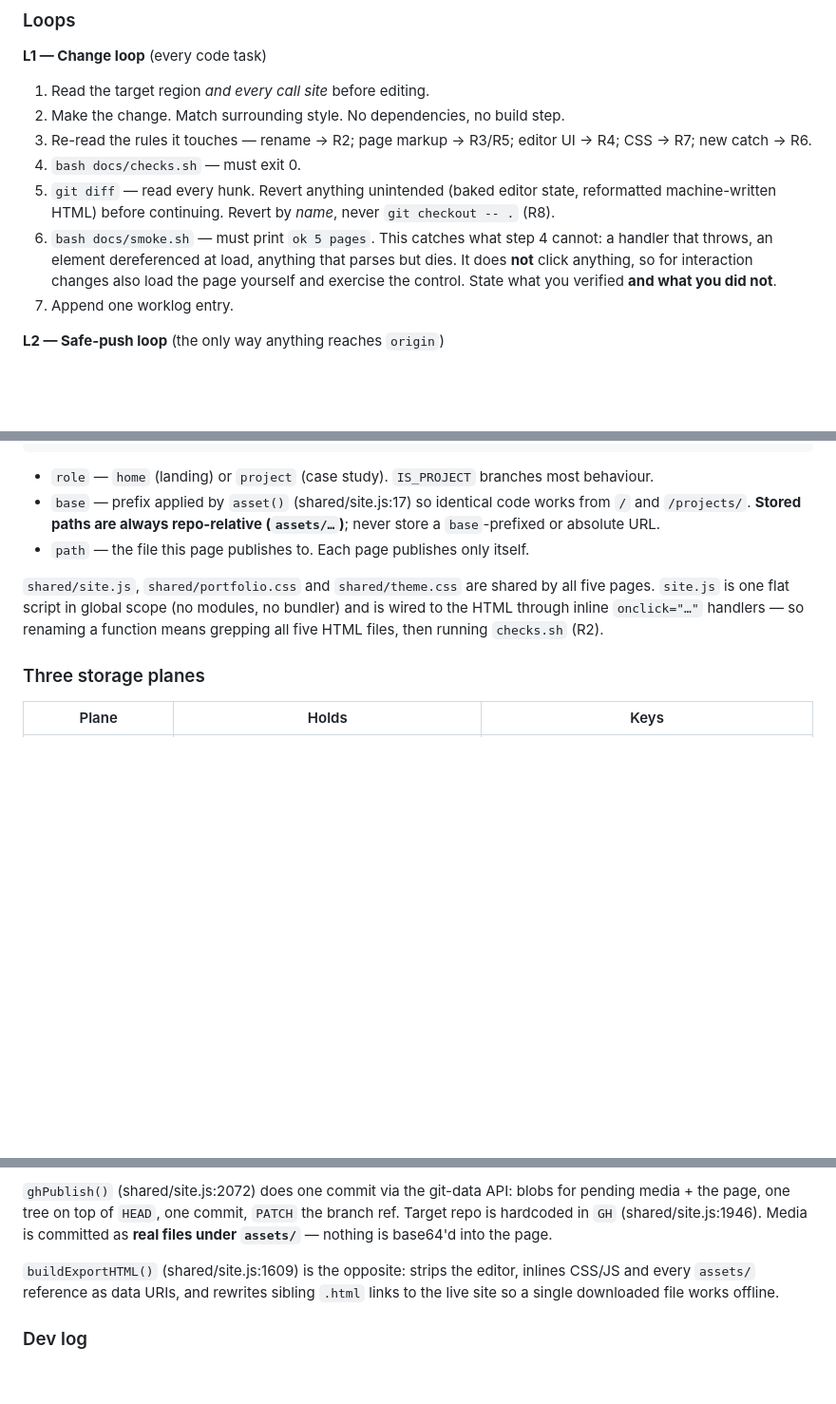
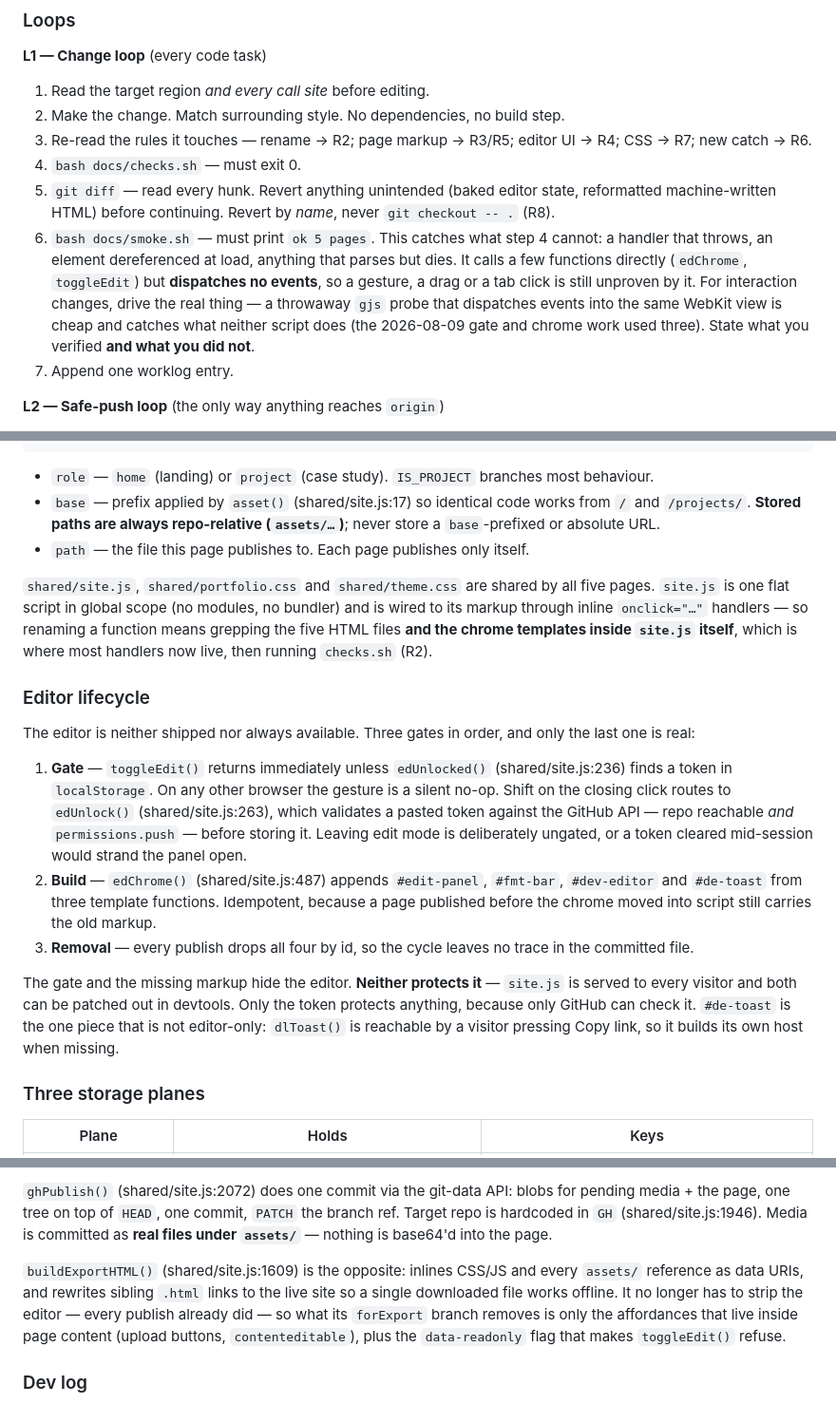
Before and after one commit to PilarMPR/portfolio.github.io, a Markdown page: CLAUDE.md, 3 parts joined by grey strips. Shown at 95% size. Rendered like a GitHub page; blank space fills up the shorter version.

```diff
--- a/CLAUDE.md
+++ b/CLAUDE.md
@@ -58,7 +60,7 @@ R1–R3 are the ones the repo cannot recover from on its own. `docs/checks.sh` e
 3. Re-read the rules it touches — rename → R2; page markup → R3/R5; editor UI → R4; CSS → R7; new catch → R6.
 4. `bash docs/checks.sh` — must exit 0.
 5. `git diff` — read every hunk. Revert anything unintended (baked editor state, reformatted machine-written HTML) before continuing. Revert by *name*, never `git checkout -- .` (R8).
-6. `bash docs/smoke.sh` — must print `ok 5 pages`. This catches what step 4 cannot: a handler that throws, an element dereferenced at load, anything that parses but dies. It does **not** click anything, so for interaction changes also load the page yourself and exercise the control. State what you verified **and what you did not**.
+6. `bash docs/smoke.sh` — must print `ok 5 pages`. This catches what step 4 cannot: a handler that throws, an element dereferenced at load, anything that parses but dies. It calls a few functions directly (`edChrome`, `toggleEdit`) but **dispatches no events**, so a gesture, a drag or a tab click is still unproven by it. For interaction changes, drive the real thing — a throwaway `gjs` probe that dispatches events into the same WebKit view is cheap and catches what neither script does (the 2026-08-09 gate and chrome work used three). State what you verified **and what you did not**.
 7. Append one worklog entry.
 
 **L2 — Safe-push loop** (the only way anything reaches `origin`)
@@ -101,7 +103,17 @@ Every page is standalone HTML that declares its context inline *before* loading
 - `base` — prefix applied by `asset()` (shared/site.js:17) so identical code works from `/` and `/projects/`. **Stored paths are always repo-relative (`assets/…`)**; never store a `base`-prefixed or absolute URL.
 - `path` — the file this page publishes to. Each page publishes only itself.
 
-`shared/site.js`, `shared/portfolio.css` and `shared/theme.css` are shared by all five pages. `site.js` is one flat script in global scope (no modules, no bundler) and is wired to the HTML through inline `onclick="…"` handlers — so renaming a function means grepping all five HTML files, then running `checks.sh` (R2).
+`shared/site.js`, `shared/portfolio.css` and `shared/theme.css` are shared by all five pages. `site.js` is one flat script in global scope (no modules, no bundler) and is wired to its markup through inline `onclick="…"` handlers — so renaming a function means grepping the five HTML files **and the chrome templates inside `site.js` itself**, which is where most handlers now live, then running `checks.sh` (R2).
+
+### Editor lifecycle
+
+The editor is neither shipped nor always available. Three gates in order, and only the last one is real:
+
+1. **Gate** — `toggleEdit()` returns immediately unless `edUnlocked()` (shared/site.js:236) finds a token in `localStorage`. On any other browser the gesture is a silent no-op. Shift on the closing click routes to `edUnlock()` (shared/site.js:263), which validates a pasted token against the GitHub API — repo reachable *and* `permissions.push` — before storing it. Leaving edit mode is deliberately ungated, or a token cleared mid-session would strand the panel open.
+2. **Build** — `edChrome()` (shared/site.js:487) appends `#edit-panel`, `#fmt-bar`, `#dev-editor` and `#de-toast` from three template functions. Idempotent, because a page published before the chrome moved into script still carries the old markup.
+3. **Removal** — every publish drops all four by id, so the cycle leaves no trace in the committed file.
+
+The gate and the missing markup hide the editor. **Neither protects it** — `site.js` is served to every visitor and both can be patched out in devtools. Only the token protects anything, because only GitHub can check it. `#de-toast` is the one piece that is not editor-only: `dlToast()` is reachable by a visitor pressing Copy link, so it builds its own host when missing.
 
 ### Three storage planes
 
@@ -124,7 +136,7 @@ Every page is standalone HTML that declares its context inline *before* loading
 
 `ghPublish()` (shared/site.js:2072) does one commit via the git-data API: blobs for pending media + the page, one tree on top of `HEAD`, one commit, `PATCH` the branch ref. Target repo is hardcoded in `GH` (shared/site.js:1946). Media is committed as **real files under `assets/`** — nothing is base64'd into the page.
 
-`buildExportHTML()` (shared/site.js:1609) is the opposite: strips the editor, inlines CSS/JS and every `assets/` reference as data URIs, and rewrites sibling `.html` links to the live site so a single downloaded file works offline.
+`buildExportHTML()` (shared/site.js:1609) is the opposite: inlines CSS/JS and every `assets/` reference as data URIs, and rewrites sibling `.html` links to the live site so a single downloaded file works offline. It no longer has to strip the editor — every publish already did — so what its `forExport` branch removes is only the affordances that live inside page content (upload buttons, `contenteditable`), plus the `data-readonly` flag that makes `toggleEdit()` refuse.
 
 ### Dev log
 
```
Also changed, not shown: other parts of CLAUDE.md (+3 -1 lines), docs/worklog.md (+49 -0 lines).
